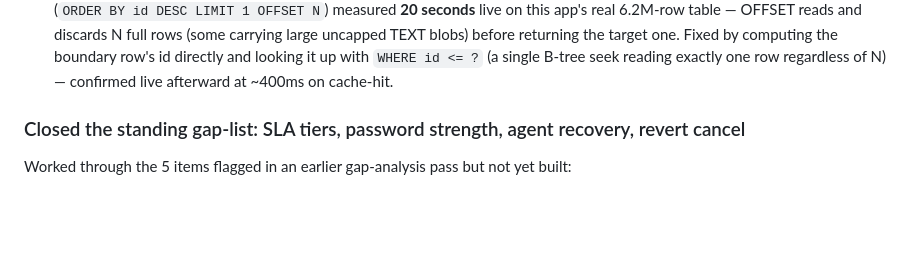
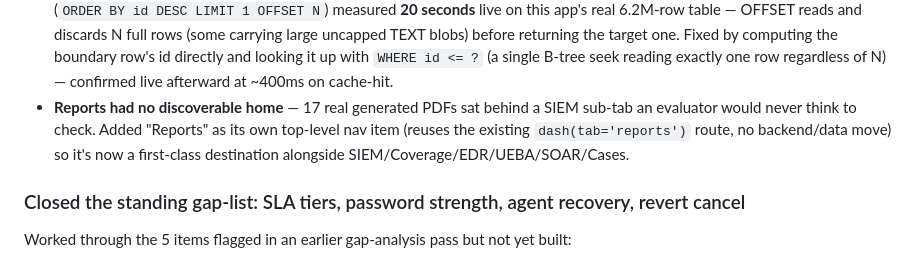
Before and after one commit to n0sfs/micro-dfir, a Markdown page: CHANGELOG.md, the part around the change. Drawn GitHub-style; blank space fills up the shorter version.

Commit message:
CHANGELOG: add Reports nav item entry
Co-Authored-By: Claude Sonnet 5 <noreply@anthropic.com>

```diff
--- a/CHANGELOG.md
+++ b/CHANGELOG.md
@@ -66,6 +66,11 @@ the highest-value findings:
   by computing the boundary row's id directly and looking it up with
   `WHERE id <= ?` (a single B-tree seek reading exactly one row regardless of
   N) — confirmed live afterward at ~400ms on cache-hit.
+- **Reports had no discoverable home** — 17 real generated PDFs sat behind a
+  SIEM sub-tab an evaluator would never think to check. Added "Reports" as
+  its own top-level nav item (reuses the existing `dash(tab='reports')`
+  route, no backend/data move) so it's now a first-class destination
+  alongside SIEM/Coverage/EDR/UEBA/SOAR/Cases.
 
 ### Closed the standing gap-list: SLA tiers, password strength, agent recovery, revert cancel
 
```
